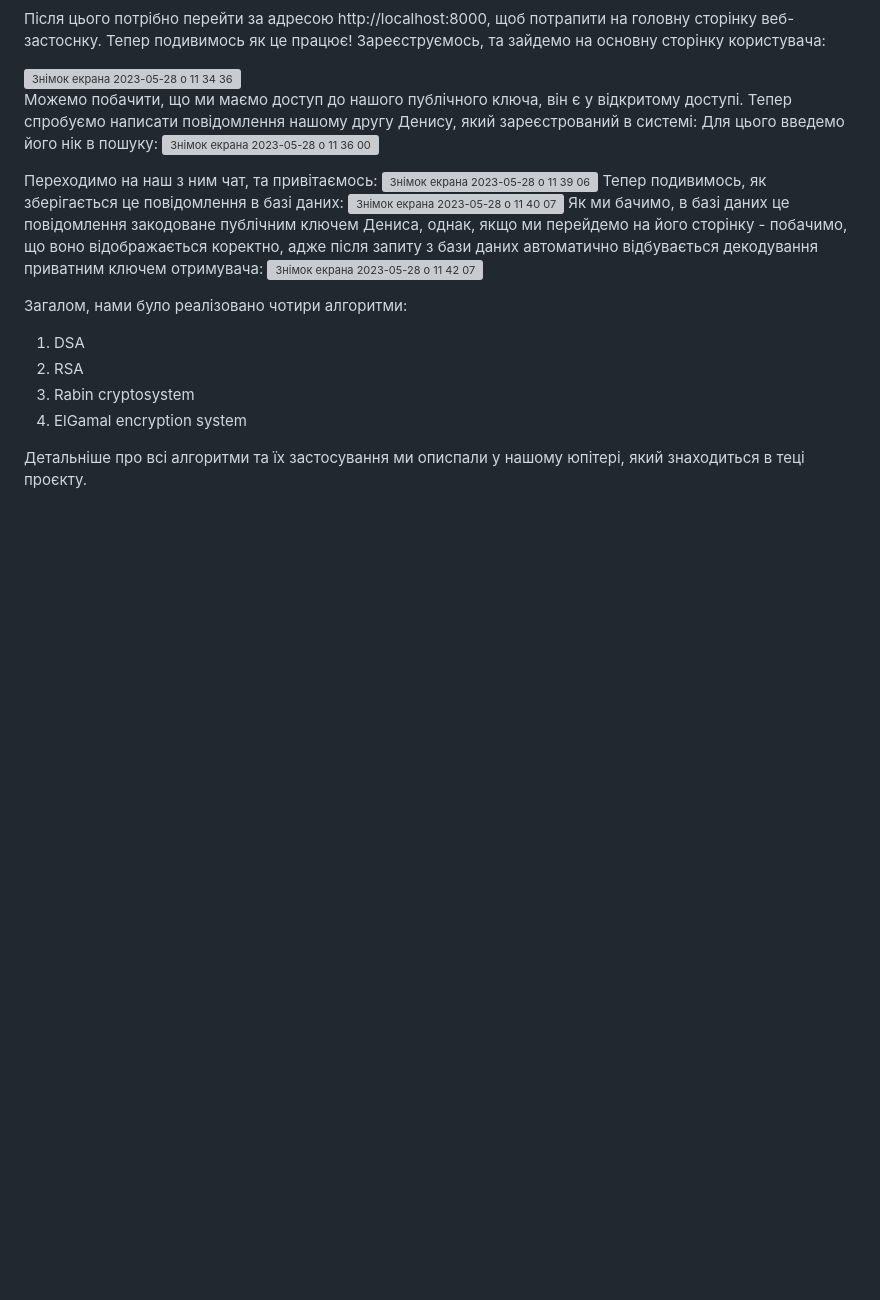
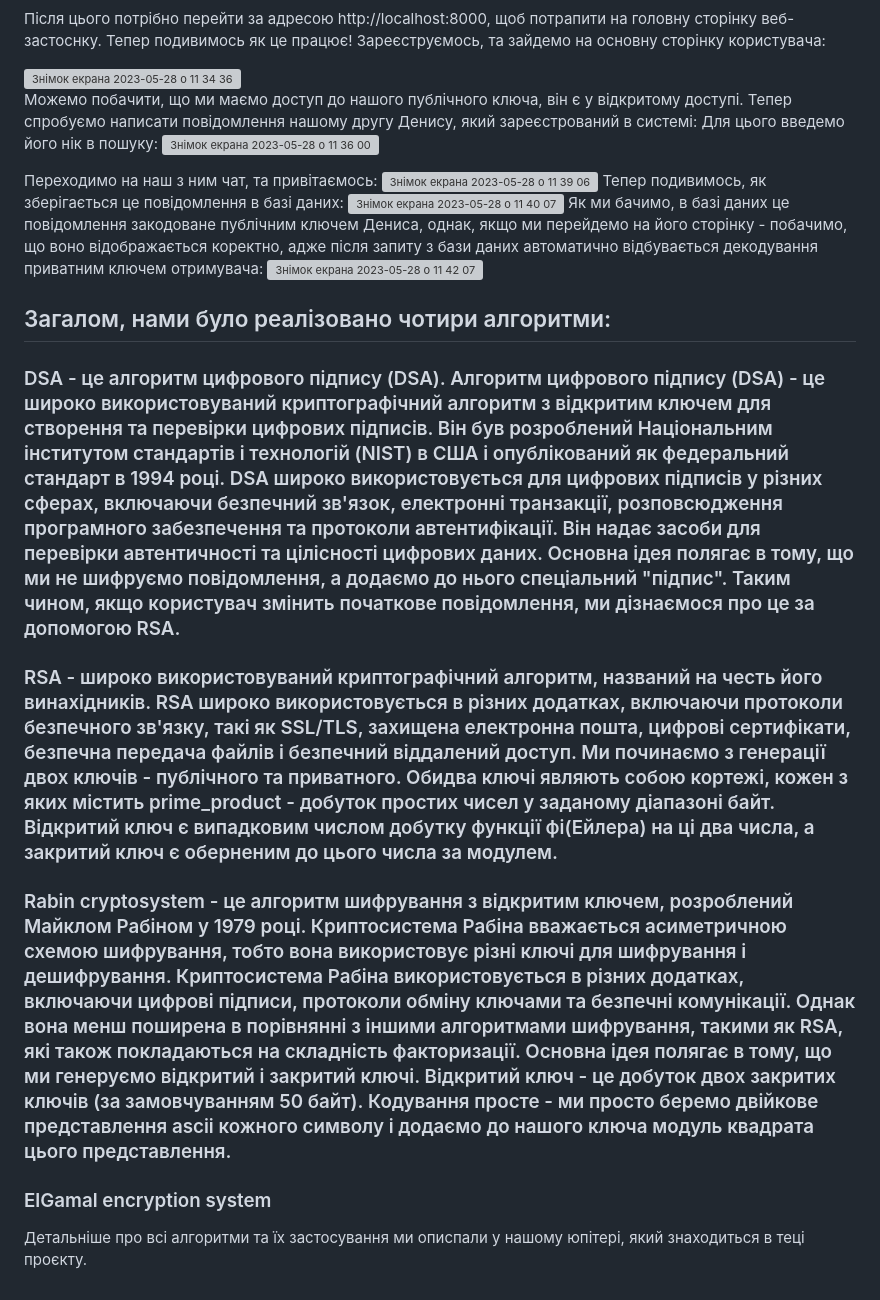
Before and after one commit to kostyaCS/DiscretteProjectUCU, a Markdown page: README.md, the part around the change. GitHub-like rendering; blank space fills up the shorter version; grey boxes are pictures that could not be loaded.

```diff
--- a/README.md
+++ b/README.md
@@ -36,10 +36,10 @@
 Як ми бачимо, в базі даних це повідомлення закодоване публічним ключем Дениса, однак, якщо ми перейдемо на його сторінку - побачимо, що воно відображається коректно, адже після запиту з бази даних автоматично відбувається декодування приватним ключем отримувача:
 <img width="1504" alt="Знімок екрана 2023-05-28 о 11 42 07" src="https://github.com/kostyaCS/DiscretteProjectUCU/assets/116595519/d22b6d67-4888-4868-9dd2-1ac691e05990">
 
-Загалом, нами було реалізовано чотири алгоритми:
-1. DSA
-2. RSA
-3. Rabin cryptosystem
-4. ElGamal encryption system
+## Загалом, нами було реалізовано чотири алгоритми:
+### DSA - це алгоритм цифрового підпису (DSA). Алгоритм цифрового підпису (DSA) - це широко використовуваний криптографічний алгоритм з відкритим ключем для створення та перевірки цифрових підписів. Він був розроблений Національним інститутом стандартів і технологій (NIST) в США і опублікований як федеральний стандарт в 1994 році. DSA широко використовується для цифрових підписів у різних сферах, включаючи безпечний зв'язок, електронні транзакції, розповсюдження програмного забезпечення та протоколи автентифікації. Він надає засоби для перевірки автентичності та цілісності цифрових даних. Основна ідея полягає в тому, що ми не шифруємо повідомлення, а додаємо до нього спеціальний "підпис". Таким чином, якщо користувач змінить початкове повідомлення, ми дізнаємося про це за допомогою RSA.
+### RSA -  широко використовуваний криптографічний алгоритм, названий на честь його винахідників. RSA широко використовується в різних додатках, включаючи протоколи безпечного зв'язку, такі як SSL/TLS, захищена електронна пошта, цифрові сертифікати, безпечна передача файлів і безпечний віддалений доступ. Ми починаємо з генерації двох ключів - публічного та приватного. Обидва ключі являють собою кортежі, кожен з яких містить prime_product - добуток простих чисел у заданому діапазоні байт. Відкритий ключ є випадковим числом добутку функції фі(Ейлера) на ці два числа, а закритий ключ є оберненим до цього числа за модулем.
+### Rabin cryptosystem - це алгоритм шифрування з відкритим ключем, розроблений Майклом Рабіном у 1979 році. Криптосистема Рабіна вважається асиметричною схемою шифрування, тобто вона використовує різні ключі для шифрування і дешифрування. Криптосистема Рабіна використовується в різних додатках, включаючи цифрові підписи, протоколи обміну ключами та безпечні комунікації. Однак вона менш поширена в порівнянні з іншими алгоритмами шифрування, такими як RSA, які також покладаються на складність факторизації. Основна ідея полягає в тому, що ми генеруємо відкритий і закритий ключі. Відкритий ключ - це добуток двох закритих ключів (за замовчуванням 50 байт). Кодування просте - ми просто беремо двійкове представлення ascii кожного символу і додаємо до нашого ключа модуль квадрата цього представлення.
+### ElGamal encryption system
 
 Детальніше про всі алгоритми та їх застосування ми описпали у нашому юпітері, який знаходиться в теці проєкту.
```
